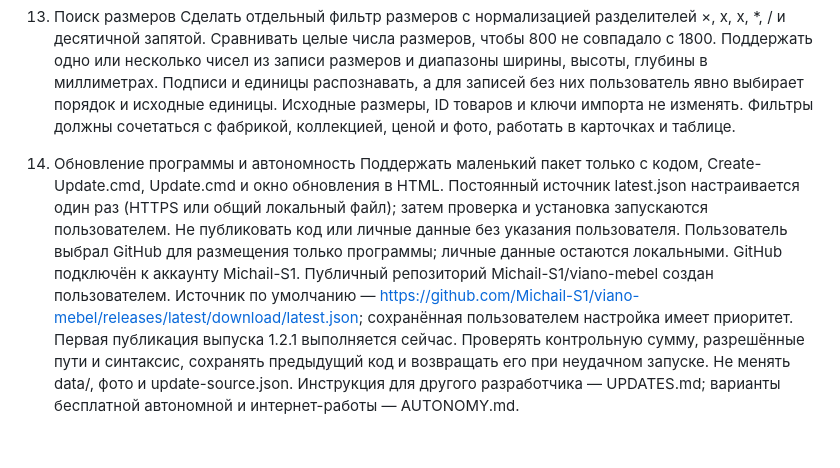
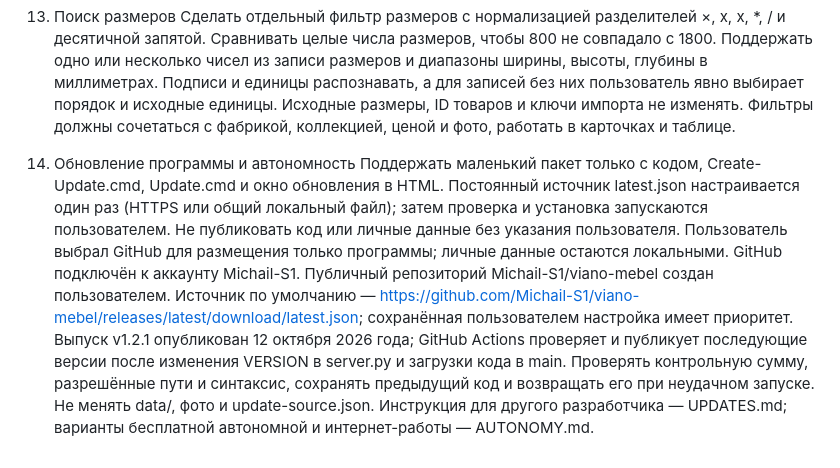
Before and after one commit to Michail-S1/viano-mebel, a Markdown page: PROJECT_PROMPT.md, the part around the change. Rendered like a GitHub page.

Commit message:
Сохранить настройки опубликованного источника обновлений в описании проекта

```diff
--- a/PROJECT_PROMPT.md
+++ b/PROJECT_PROMPT.md
@@ -52,4 +52,4 @@ Create-Archive.cmd должен создавать переносимый ZIP в
 Сделать отдельный фильтр размеров с нормализацией разделителей ×, x, х, *, / и десятичной запятой. Сравнивать целые числа размеров, чтобы 800 не совпадало с 1800. Поддержать одно или несколько чисел из записи размеров и диапазоны ширины, высоты, глубины в миллиметрах. Подписи и единицы распознавать, а для записей без них пользователь явно выбирает порядок и исходные единицы. Исходные размеры, ID товаров и ключи импорта не изменять. Фильтры должны сочетаться с фабрикой, коллекцией, ценой и фото, работать в карточках и таблице.
 
 14. Обновление программы и автономность
-Поддержать маленький пакет только с кодом, Create-Update.cmd, Update.cmd и окно обновления в HTML. Постоянный источник latest.json настраивается один раз (HTTPS или общий локальный файл); затем проверка и установка запускаются пользователем. Не публиковать код или личные данные без указания пользователя. Пользователь выбрал GitHub для размещения только программы; личные данные остаются локальными. GitHub подключён к аккаунту Michail-S1. Публичный репозиторий Michail-S1/viano-mebel создан пользователем. Источник по умолчанию — https://github.com/Michail-S1/viano-mebel/releases/latest/download/latest.json; сохранённая пользователем настройка имеет приоритет. Первая публикация выпуска 1.2.1 выполняется сейчас. Проверять контрольную сумму, разрешённые пути и синтаксис, сохранять предыдущий код и возвращать его при неудачном запуске. Не менять data/, фото и update-source.json. Инструкция для другого разработчика — UPDATES.md; варианты бесплатной автономной и интернет-работы — AUTONOMY.md.
+Поддержать маленький пакет только с кодом, Create-Update.cmd, Update.cmd и окно обновления в HTML. Постоянный источник latest.json настраивается один раз (HTTPS или общий локальный файл); затем проверка и установка запускаются пользователем. Не публиковать код или личные данные без указания пользователя. Пользователь выбрал GitHub для размещения только программы; личные данные остаются локальными. GitHub подключён к аккаунту Michail-S1. Публичный репозиторий Michail-S1/viano-mebel создан пользователем. Источник по умолчанию — https://github.com/Michail-S1/viano-mebel/releases/latest/download/latest.json; сохранённая пользователем настройка имеет приоритет. Выпуск v1.2.1 опубликован 12 октября 2026 года; GitHub Actions проверяет и публикует последующие версии после изменения VERSION в server.py и загрузки кода в main. Проверять контрольную сумму, разрешённые пути и синтаксис, сохранять предыдущий код и возвращать его при неудачном запуске. Не менять data/, фото и update-source.json. Инструкция для другого разработчика — UPDATES.md; варианты бесплатной автономной и интернет-работы — AUTONOMY.md.
```
